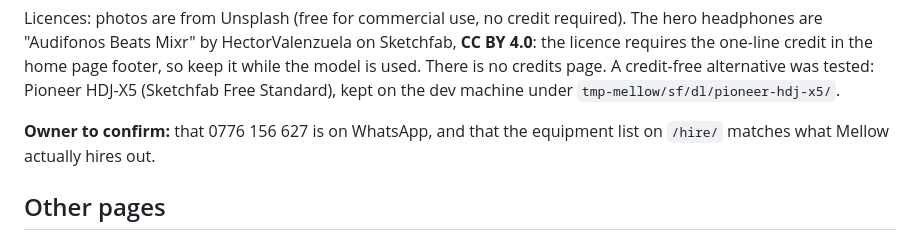
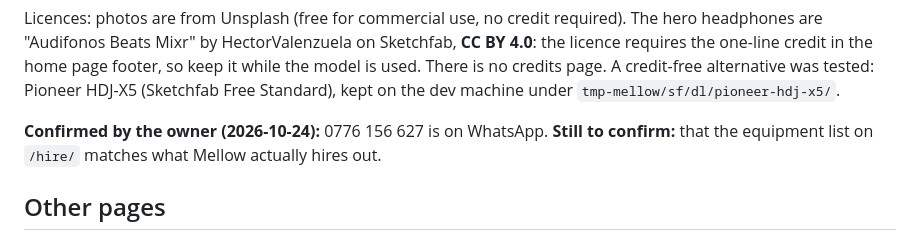
Before and after one commit to zyntel-co-ltd/mellow-empire, a Markdown page: PROJECT_STATUS/START_HERE.md, the part around the change. GitHub-like rendering.

Commit message:
ENG-90: owner confirmed the quote number is on WhatsApp
Co-Authored-By: Claude Opus 5.5 <noreply@anthropic.com>

```diff
--- a/PROJECT_STATUS/START_HERE.md
+++ b/PROJECT_STATUS/START_HERE.md
@@ -32,7 +32,7 @@ Normal: the badge in the header shows the item count; "Send on WhatsApp" opens W
 
 Licences: photos are from Unsplash (free for commercial use, no credit required). The hero headphones are "Audifonos Beats Mixr" by HectorValenzuela on Sketchfab, **CC BY 4.0**: the licence requires the one-line credit in the home page footer, so keep it while the model is used. There is no credits page. A credit-free alternative was tested: Pioneer HDJ-X5 (Sketchfab Free Standard), kept on the dev machine under `tmp-mellow/sf/dl/pioneer-hdj-x5/`.
 
-**Owner to confirm:** that 0776 156 627 is on WhatsApp, and that the equipment list on `/hire/` matches what Mellow actually hires out.
+**Confirmed by the owner (2026-10-24):** 0776 156 627 is on WhatsApp. **Still to confirm:** that the equipment list on `/hire/` matches what Mellow actually hires out.
 
 ## Other pages
 
```
